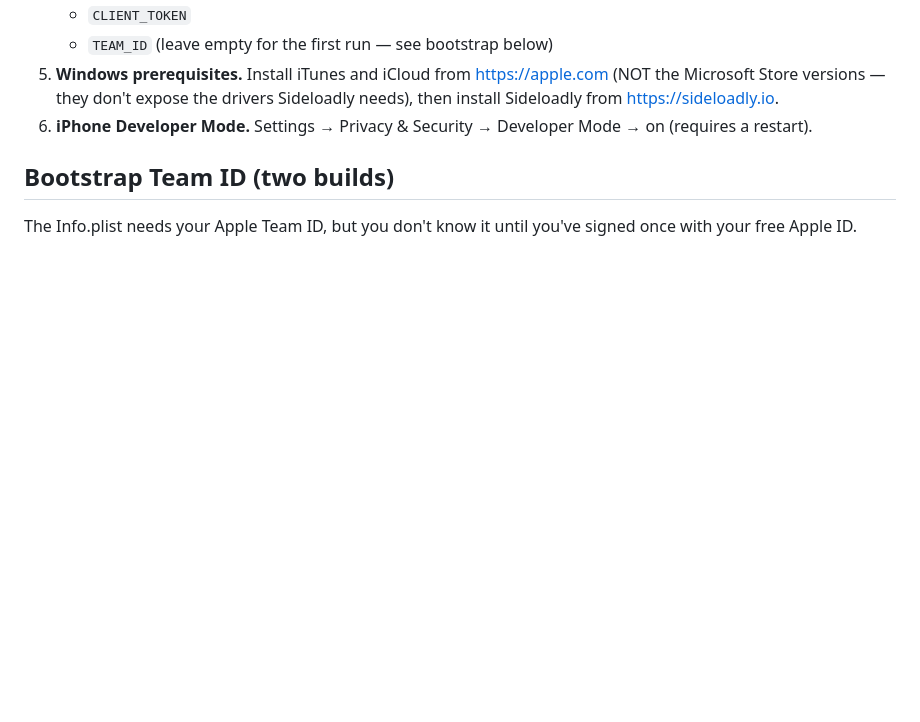
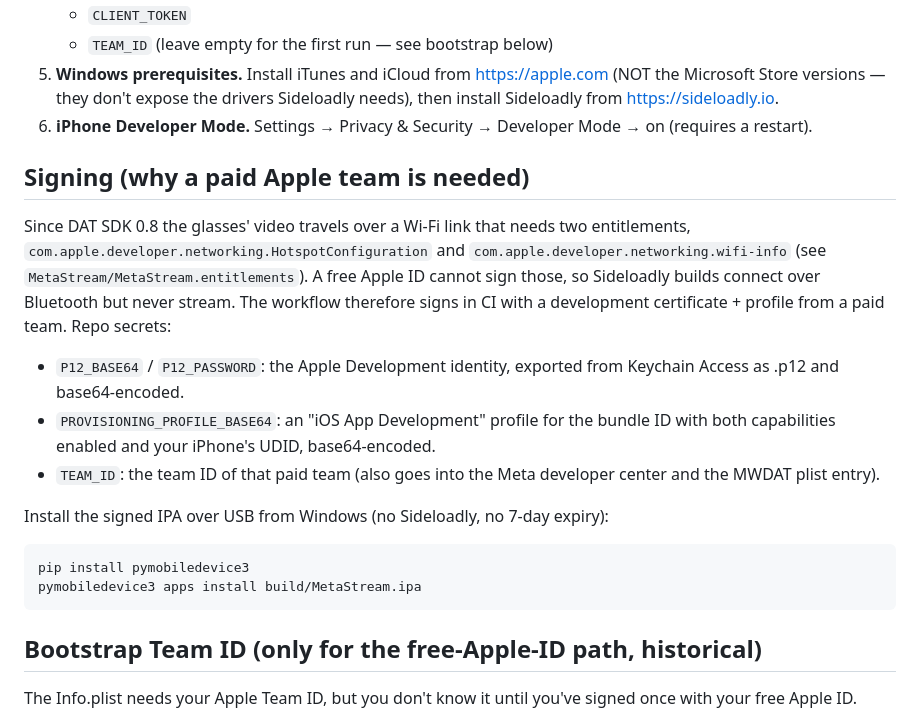
Before and after one commit to glucosaminesukur2484/meta-stream, a Markdown page: README.md, the part around the change. Drawn GitHub-style; blank space fills up the shorter version.

Commit message:
README: document signed builds and USB install
Co-Authored-By: Claude Fable 5.1 <noreply@anthropic.com>

````diff
--- a/README.md
+++ b/README.md
@@ -28,7 +28,30 @@ the operational checklist.
 6. **iPhone Developer Mode.** Settings → Privacy & Security → Developer Mode
    → on (requires a restart).
 
-## Bootstrap Team ID (two builds)
+## Signing (why a paid Apple team is needed)
+
+Since DAT SDK 0.8 the glasses' video travels over a Wi-Fi link that needs two
+entitlements, `com.apple.developer.networking.HotspotConfiguration` and
+`com.apple.developer.networking.wifi-info` (see `MetaStream/MetaStream.entitlements`).
+A free Apple ID cannot sign those, so Sideloadly builds connect over Bluetooth
+but never stream. The workflow therefore signs in CI with a development
+certificate + profile from a paid team. Repo secrets:
+
+- `P12_BASE64` / `P12_PASSWORD`: the Apple Development identity, exported from
+  Keychain Access as .p12 and base64-encoded.
+- `PROVISIONING_PROFILE_BASE64`: an "iOS App Development" profile for the
+  bundle ID with both capabilities enabled and your iPhone's UDID, base64-encoded.
+- `TEAM_ID`: the team ID of that paid team (also goes into the Meta developer
+  center and the MWDAT plist entry).
+
+Install the signed IPA over USB from Windows (no Sideloadly, no 7-day expiry):
+
+```
+pip install pymobiledevice3
+pymobiledevice3 apps install build/MetaStream.ipa
+```
+
+## Bootstrap Team ID (only for the free-Apple-ID path, historical)
 
 The Info.plist needs your Apple Team ID, but you don't know it until you've
 signed once with your free Apple ID.
````
